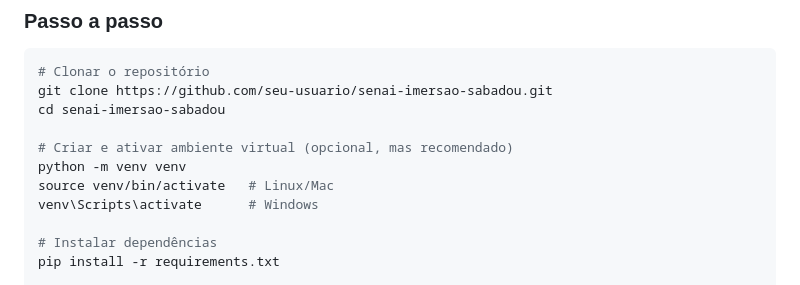
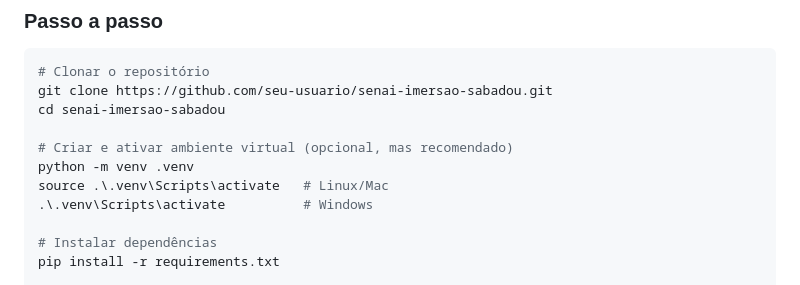
Before and after one commit to mayckon-azzi/django-sistema-controle-epi, a Markdown page: README.md, the part around the change. Rendered like a GitHub page.

```diff
--- a/README.md
+++ b/README.md
@@ -197,9 +197,9 @@ git clone https://github.com/seu-usuario/senai-imersao-sabadou.git
 cd senai-imersao-sabadou
 
 # Criar e ativar ambiente virtual (opcional, mas recomendado)
-python -m venv venv
-source venv/bin/activate   # Linux/Mac
-venv\Scripts\activate      # Windows
+python -m venv .venv
+source .\.venv\Scripts\activate   # Linux/Mac
+.\.venv\Scripts\activate          # Windows
 
 # Instalar dependências
 pip install -r requirements.txt
```
